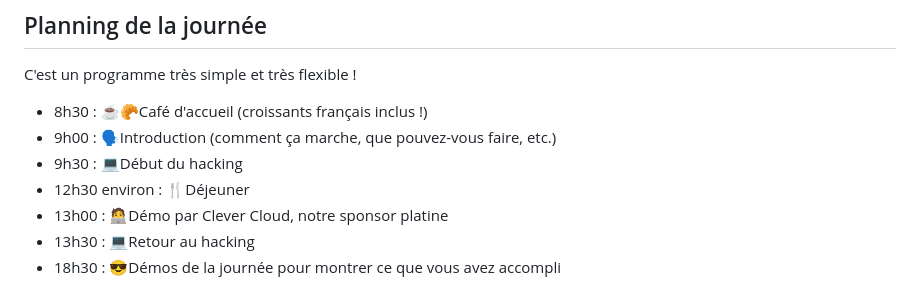
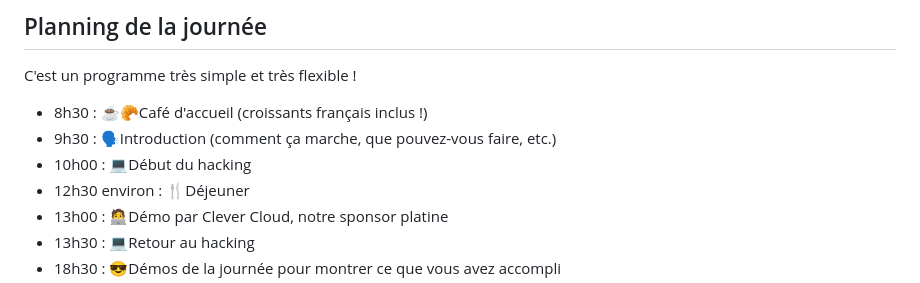
Before and after one commit to monsieurbiz/event-sylius-hackathon, a Markdown page: INDEX_FR.md, the part around the change. GitHub-like rendering.

Commit message:
Update planning FR

```diff
--- a/INDEX_FR.md
+++ b/INDEX_FR.md
@@ -53,8 +53,8 @@ En cas de problème, veuillez contacter les organisateurs de l'événement en ut
 C'est un programme très simple et très flexible !
 
 - 8h30 : ☕️🥐Café d'accueil (croissants français inclus !)
-- 9h00 : 🗣️Introduction (comment ça marche, que pouvez-vous faire, etc.)
-- 9h30 : 💻Début du hacking
+- 9h30 : 🗣️Introduction (comment ça marche, que pouvez-vous faire, etc.)
+- 10h00 : 💻Début du hacking
 - 12h30 environ : 🍴Déjeuner
 - 13h00 : 🧑‍💻Démo par Clever Cloud, notre sponsor platine
 - 13h30 : 💻Retour au hacking
```
